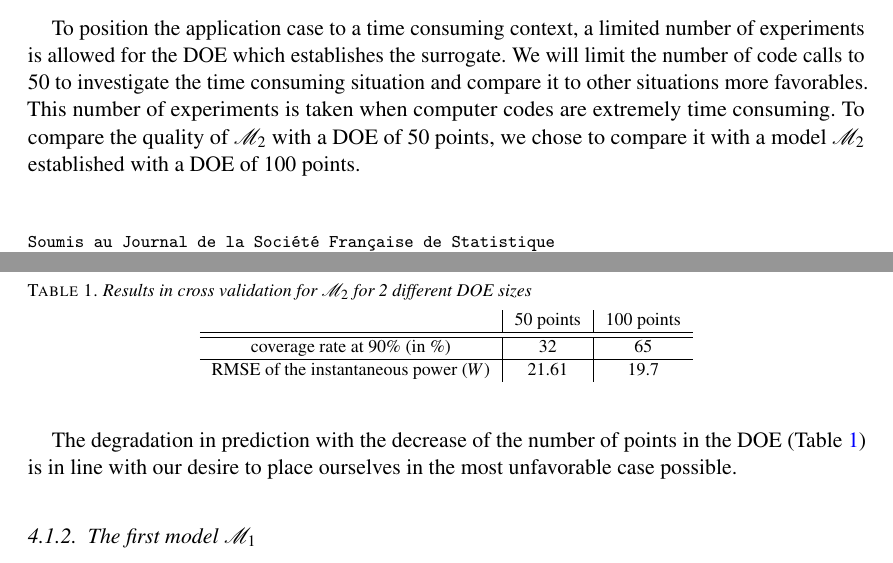
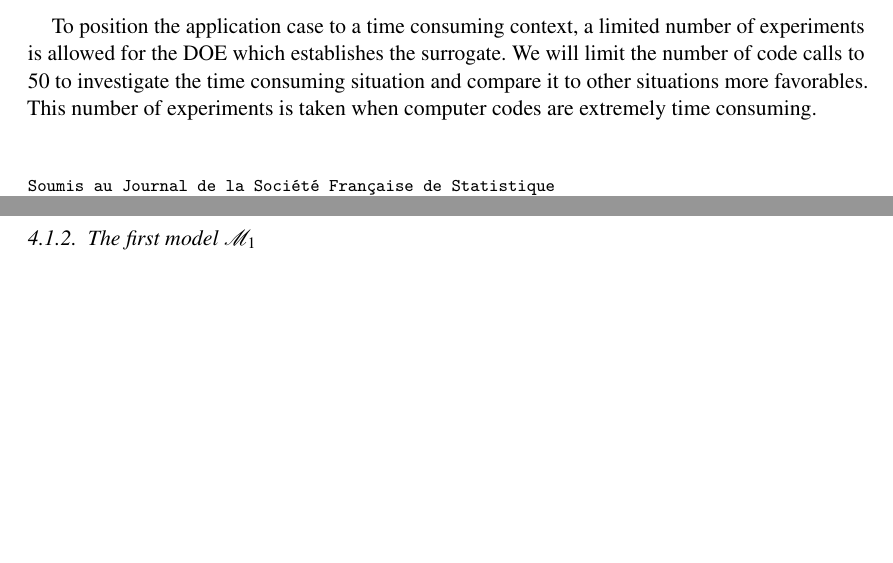
Before and after one commit to mathieucarmassi/J.SFDS-last-version-, a LaTeX document (articleSFDS.tex): two parts of pages 19 and 20 of 30, joined at a grey line, cut so that both start at the same text, the shorter picture padded with empty space. Compiled offline with pdfLaTeX.

Commit message:
suppression comparaison DOE 100 et DOE50

```diff
--- a/articleSFDS.tex
+++ b/articleSFDS.tex
@@ -894,24 +894,26 @@ T_{e_i}\\
 
 The Gaussian processes emulated from this method reveal to work much better. We also could have developed the method with an adaptive numerical design (see \citep{damblin2018}) to the correlated input variables. \newline
 
-To position the application case to a time consuming context, a limited number of experiments is allowed for the DOE which establishes the surrogate. We will limit the number of code calls to $50$ to investigate the time consuming situation and compare it to other situations more favorables. This number of experiments is taken when computer codes are extremely time consuming. To compare the quality of $\mathcal{M}_2$ with a DOE of $50$ points, we chose to compare it with a model $\mathcal{M}_2$ established with a DOE of $100$ points. \newline
-
-\begin{table}[htbp!]
-\centering
-\caption{Results in cross validation for $\mathcal{M}_2$ for 2 different DOE sizes}
-\label{tab:comparisonPG}
-\begin{tabular}{c|c|c}
-
-& $50$ points & $100$ points\\
-\hline
-\hline
-coverage rate at 90\% (in \%) & 32 & 65 \\
-\hline
-RMSE of the instantaneous power ($W$) &21.61 &19.7 \\
-\end{tabular}
-\end{table}
-
-The degradation in prediction with the decrease of the number of points in the DOE (Table \ref{tab:comparisonPG}) is in line with our desire to place ourselves in the most unfavorable case possible.
+To position the application case to a time consuming context, a limited number of experiments is allowed for the DOE which establishes the surrogate. We will limit the number of code calls to $50$ to investigate the time consuming situation and compare it to other situations more favorables. This number of experiments is taken when computer codes are extremely time consuming. \newline
+%
+% To compare the quality of $\mathcal{M}_2$ with a DOE of $50$ points, we chose to compare it with a model $\mathcal{M}_2$ established with a DOE of $100$ points. \newline
+%
+%\begin{table}[htbp!]
+%\centering
+%\caption{Results in cross validation for $\mathcal{M}_2$ for 2 different DOE sizes}
+%\label{tab:comparisonPG}
+%\begin{tabular}{c|c|c}
+%
+%& $50$ points & $100$ points\\
+%\hline
+%\hline
+%coverage rate at 90\% (in \%) & 32 & 65 \\
+%\hline
+%RMSE of the instantaneous power ($W$) &21.61 &19.7 \\
+%\end{tabular}
+%\end{table}
+%
+%The degradation in prediction with the decrease of the number of points in the DOE (Table \ref{tab:comparisonPG}) is in line with our desire to place ourselves in the most unfavorable case possible.
 
 
 %
```
Also changed, not shown: articleSFDS.tex (2 more changed lines).
